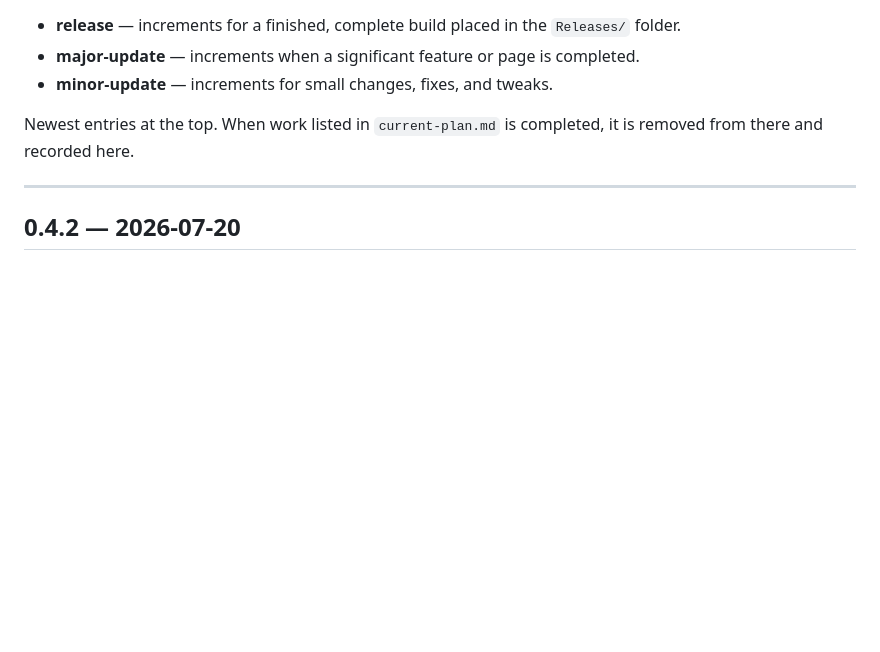
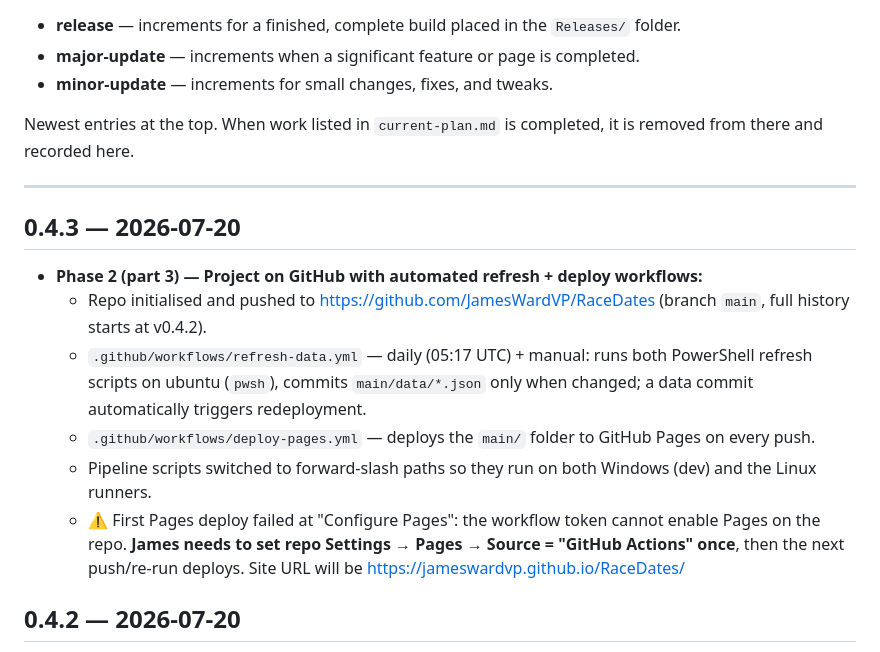
Before and after one commit to JamesWardVP/RaceDates, a Markdown page: logs/version-history.md, the part around the change. Drawn GitHub-style; blank space fills up the shorter version.

Commit message:
Log v0.4.3: GitHub repo, refresh + Pages workflows
Co-Authored-By: Claude Fable 5 <noreply@anthropic.com>

```diff
--- a/logs/version-history.md
+++ b/logs/version-history.md
@@ -8,6 +8,14 @@ Version format: `release.major-update.minor-update`
 Newest entries at the top. When work listed in `current-plan.md` is completed, it is removed from there and recorded here.
 
 ---
+
+## 0.4.3 — 2026-07-20
+- **Phase 2 (part 3) — Project on GitHub with automated refresh + deploy workflows:**
+  - Repo initialised and pushed to https://github.com/JamesWardVP/RaceDates (branch `main`, full history starts at v0.4.2).
+  - `.github/workflows/refresh-data.yml` — daily (05:17 UTC) + manual: runs both PowerShell refresh scripts on ubuntu (`pwsh`), commits `main/data/*.json` only when changed; a data commit automatically triggers redeployment.
+  - `.github/workflows/deploy-pages.yml` — deploys the `main/` folder to GitHub Pages on every push.
+  - Pipeline scripts switched to forward-slash paths so they run on both Windows (dev) and the Linux runners.
+  - ⚠️ First Pages deploy failed at "Configure Pages": the workflow token cannot enable Pages on the repo. **James needs to set repo Settings → Pages → Source = "GitHub Actions" once**, then the next push/re-run deploys. Site URL will be https://jameswardvp.github.io/RaceDates/
 
 ## 0.4.2 — 2026-07-20
 - **Phase 2 (part 2 continued) — four more calendar adapters + 8 new venues. The site now runs almost entirely on live scraped data (43 of 45 events).**
```
Also changed, not shown: logs/current-plan.md (+3 -1 lines).
